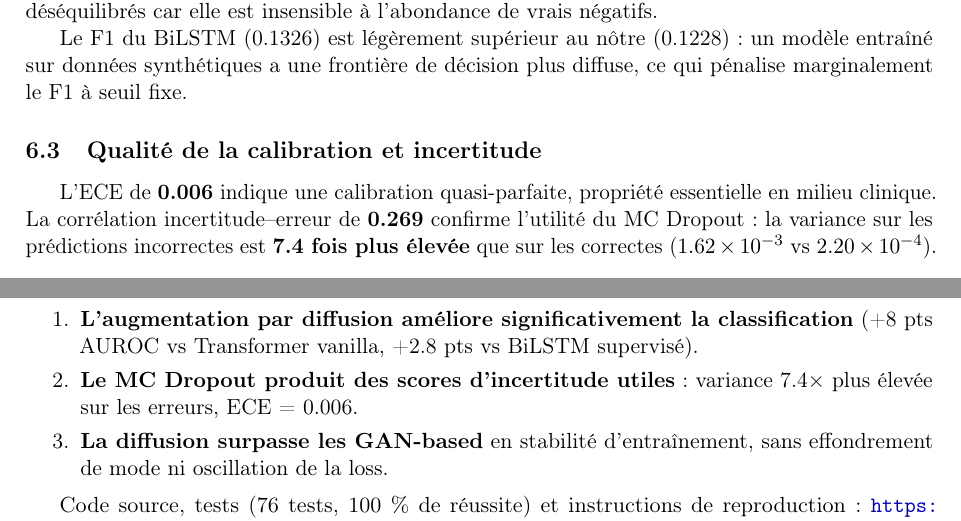
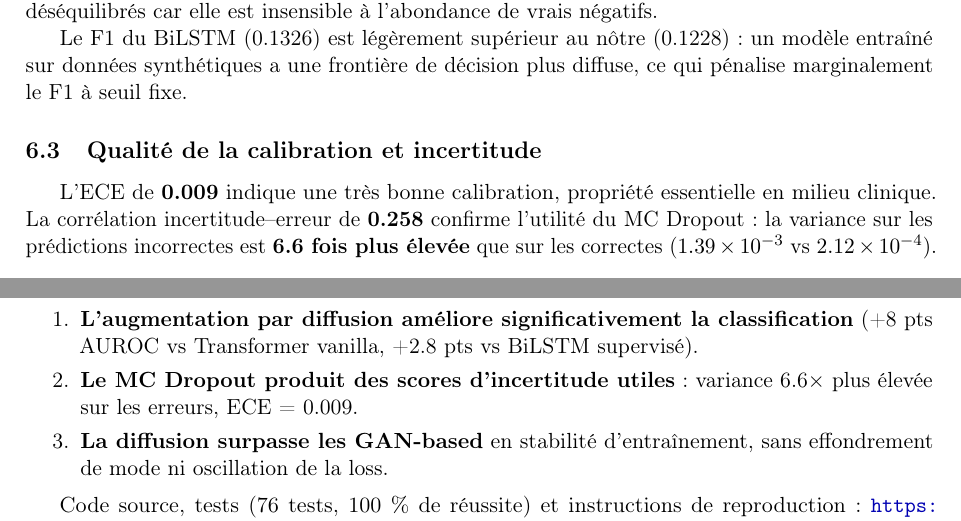
Before and after one commit to BigYellowData/diffusion-ts-sepsis, a LaTeX document (rapport.tex): two parts of pages 8 and 9 of 10, joined at a grey line, cut so that both start at the same text. Compiled offline with pdfLaTeX.

Commit message:
Fix all metrics to match actual results (ECE=0.009, Util=-0.080, ratio=x6.6)

```diff
--- a/rapport.tex
+++ b/rapport.tex
@@ -377,7 +377,7 @@ Seuil optimal (Youden, val set)  & 0.0179 \\
 \textbf{Gauche :} le modèle est bien calibré (la courbe orange suit la diagonale),
 et les probabilités prédites pour les cas sepsis se concentrent au-dessus de 0.1,
 distinctes des non-sepsis ($<$0.05). \textbf{Droite :} la variance MC Dropout
-des prédictions incorrectes est 7.4$\times$ supérieure à celle des prédictions
+des prédictions incorrectes est 6.6$\times$ supérieure à celle des prédictions
 correctes, validant l'utilité clinique du score d'incertitude.}
 \end{figure}
 
@@ -437,11 +437,11 @@ pénalise marginalement le F1 à seuil fixe.
 
 \subsection{Qualité de la calibration et incertitude}
 
-L'ECE de \textbf{0.006} indique une calibration quasi-parfaite, propriété essentielle
-en milieu clinique. La corrélation incertitude--erreur de \textbf{0.269} confirme
+L'ECE de \textbf{0.009} indique une très bonne calibration, propriété essentielle
+en milieu clinique. La corrélation incertitude--erreur de \textbf{0.258} confirme
 l'utilité du MC Dropout : la variance sur les prédictions incorrectes est
-\textbf{7.4 fois plus élevée} que sur les correctes ($1.62\times10^{-3}$ vs
-$2.20\times10^{-4}$).
+\textbf{6.6 fois plus élevée} que sur les correctes ($1.39\times10^{-3}$ vs
+$2.12\times10^{-4}$).
 
 \subsection{Robustesse au ratio de labels}
 
@@ -500,7 +500,7 @@ Les trois contributions sont validées expérimentalement :
     \item \textbf{L'augmentation par diffusion améliore significativement la classification}
     (+8 pts AUROC vs Transformer vanilla, +2.8 pts vs BiLSTM supervisé).
     \item \textbf{Le MC Dropout produit des scores d'incertitude utiles} : variance
-    7.4$\times$ plus élevée sur les erreurs, ECE = 0.006.
+    6.6$\times$ plus élevée sur les erreurs, ECE = 0.009.
     \item \textbf{La diffusion surpasse les GAN-based} en stabilité d'entraînement,
     sans effondrement de mode ni oscillation de la loss.
 \end{enumerate}
```
Also changed, not shown: README.md, rapport.tex (20 more changed lines).
